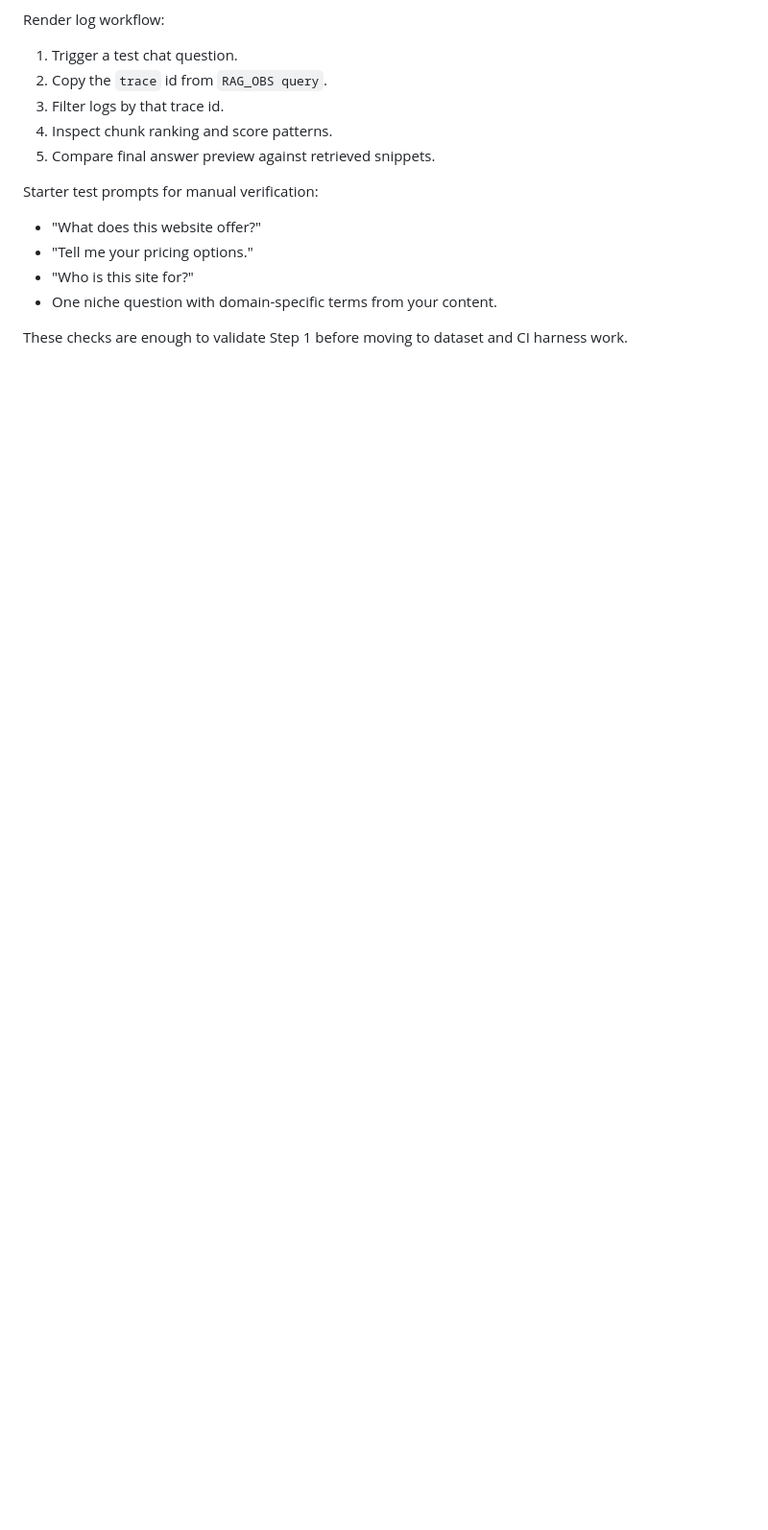
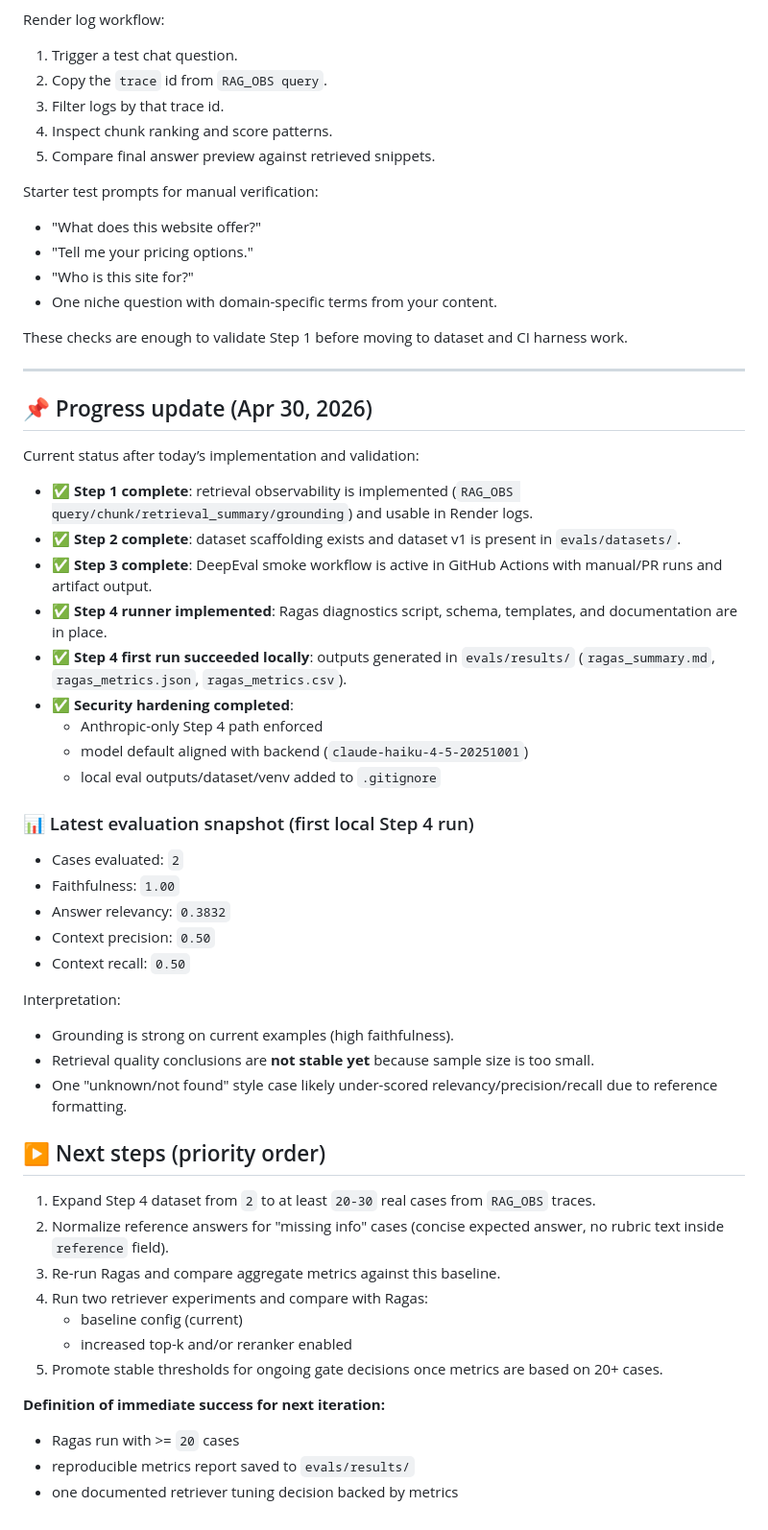
Before and after one commit to raimonvibe/chatbot-java-spring-ai, a Markdown page: docs/RAG_EVAL_IMPLEMENTATION_PLAN.md, the part around the change. Shown at 96% size. Rendered like a GitHub page; blank space fills up the shorter version.

Commit message:
docs(evals): add progress update and next-step plan
Capture current completion status through Step 4, record first Ragas output snapshot, and define prioritized follow-up actions for dataset expansion and retriever tuning.

Made-with: Cursor

```diff
--- a/docs/RAG_EVAL_IMPLEMENTATION_PLAN.md
+++ b/docs/RAG_EVAL_IMPLEMENTATION_PLAN.md
@@ -367,3 +367,49 @@ Starter test prompts for manual verification:
 - One niche question with domain-specific terms from your content.
 
 These checks are enough to validate Step 1 before moving to dataset and CI harness work.
+
+---
+
+## 📌 Progress update (Apr 30, 2026)
+
+Current status after today’s implementation and validation:
+
+- ✅ **Step 1 complete**: retrieval observability is implemented (`RAG_OBS query/chunk/retrieval_summary/grounding`) and usable in Render logs.
+- ✅ **Step 2 complete**: dataset scaffolding exists and dataset v1 is present in `evals/datasets/`.
+- ✅ **Step 3 complete**: DeepEval smoke workflow is active in GitHub Actions with manual/PR runs and artifact output.
+- ✅ **Step 4 runner implemented**: Ragas diagnostics script, schema, templates, and documentation are in place.
+- ✅ **Step 4 first run succeeded locally**: outputs generated in `evals/results/` (`ragas_summary.md`, `ragas_metrics.json`, `ragas_metrics.csv`).
+- ✅ **Security hardening completed**:
+  - Anthropic-only Step 4 path enforced
+  - model default aligned with backend (`claude-haiku-4-5-20251001`)
+  - local eval outputs/dataset/venv added to `.gitignore`
+
+### 📊 Latest evaluation snapshot (first local Step 4 run)
+
+- Cases evaluated: `2`
+- Faithfulness: `1.00`
+- Answer relevancy: `0.3832`
+- Context precision: `0.50`
+- Context recall: `0.50`
+
+Interpretation:
+
+- Grounding is strong on current examples (high faithfulness).
+- Retrieval quality conclusions are **not stable yet** because sample size is too small.
+- One "unknown/not found" style case likely under-scored relevancy/precision/recall due to reference formatting.
+
+## ▶️ Next steps (priority order)
+
+1. Expand Step 4 dataset from `2` to at least `20-30` real cases from `RAG_OBS` traces.
+2. Normalize reference answers for "missing info" cases (concise expected answer, no rubric text inside `reference` field).
+3. Re-run Ragas and compare aggregate metrics against this baseline.
+4. Run two retriever experiments and compare with Ragas:
+   - baseline config (current)
+   - increased top-k and/or reranker enabled
+5. Promote stable thresholds for ongoing gate decisions once metrics are based on 20+ cases.
+
+**Definition of immediate success for next iteration:**
+
+- Ragas run with >= `20` cases
+- reproducible metrics report saved to `evals/results/`
+- one documented retriever tuning decision backed by metrics
```
